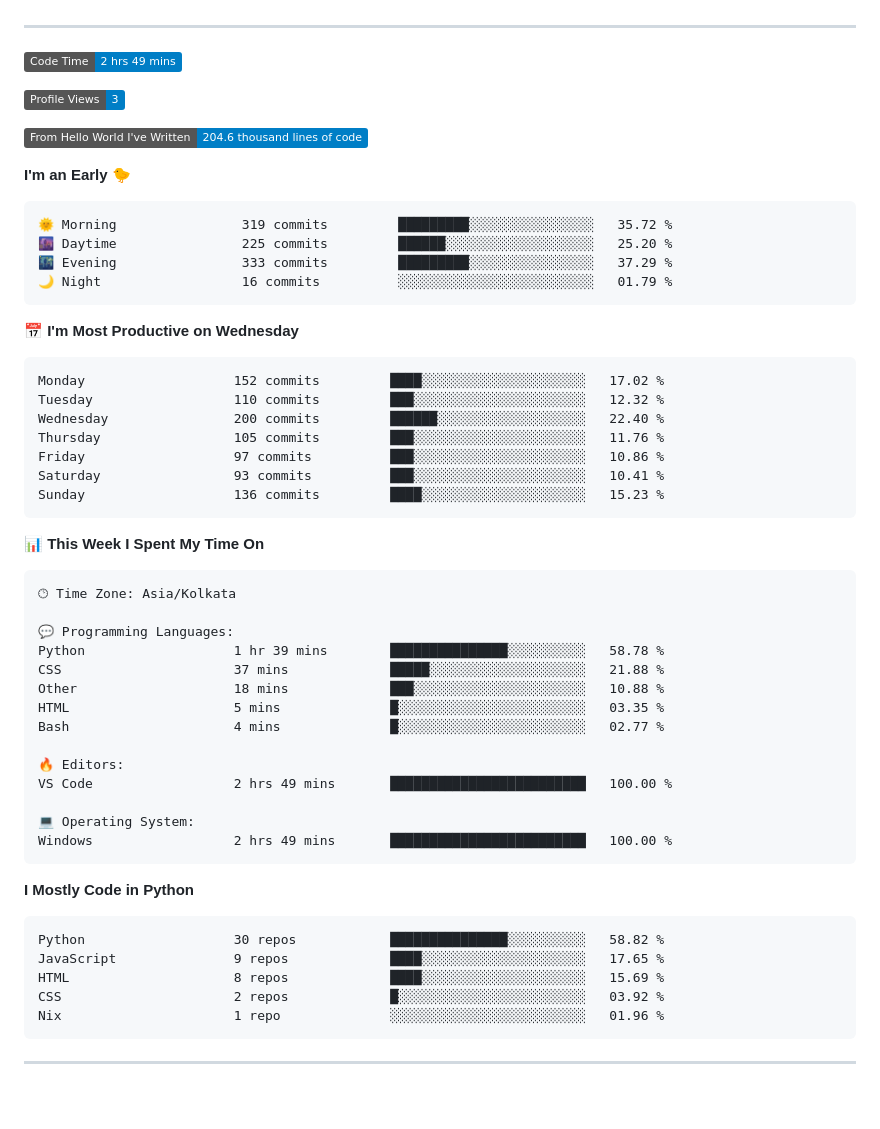
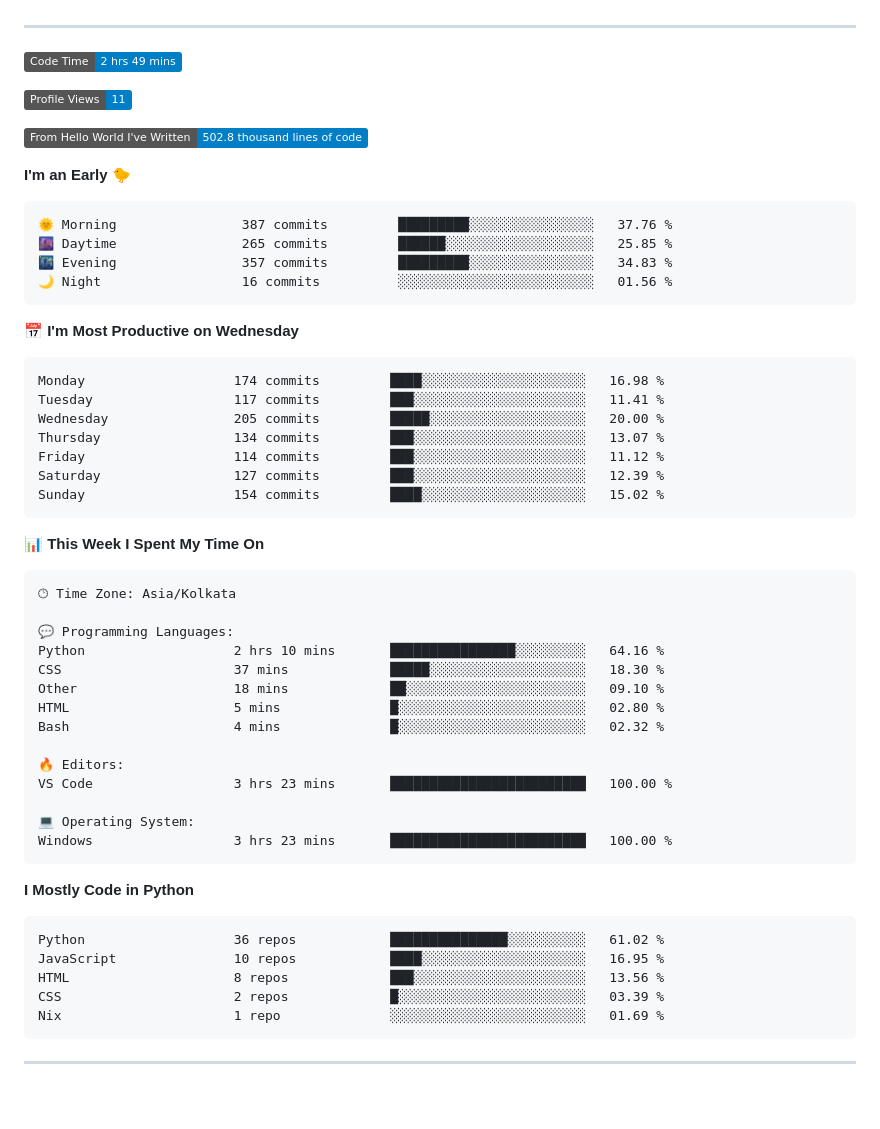
Before and after one commit to SpreadSheets600/SpreadSheets600, a Markdown page: README.md, the part around the change. Drawn GitHub-style; badges without logos.

Commit message:
Updated with Dev Metrics

````diff
--- a/README.md
+++ b/README.md
@@ -307,28 +307,28 @@
 <!--START_SECTION:waka-->
 ![Code Time](http://img.shields.io/badge/Code%20Time-2%20hrs%2049%20mins-blue)
 
-![Profile Views](http://img.shields.io/badge/Profile%20Views-3-blue)
+![Profile Views](http://img.shields.io/badge/Profile%20Views-11-blue)
 
-![Lines of code](https://img.shields.io/badge/From%20Hello%20World%20I%27ve%20Written-204.6%20thousand%20lines%20of%20code-blue)
+![Lines of code](https://img.shields.io/badge/From%20Hello%20World%20I%27ve%20Written-502.8%20thousand%20lines%20of%20code-blue)
 
 **I'm an Early 🐤**
 
 ```text
-🌞 Morning                319 commits         █████████░░░░░░░░░░░░░░░░   35.72 %
-🌆 Daytime                225 commits         ██████░░░░░░░░░░░░░░░░░░░   25.20 %
-🌃 Evening                333 commits         █████████░░░░░░░░░░░░░░░░   37.29 %
-🌙 Night                  16 commits          ░░░░░░░░░░░░░░░░░░░░░░░░░   01.79 %
+🌞 Morning                387 commits         █████████░░░░░░░░░░░░░░░░   37.76 %
+🌆 Daytime                265 commits         ██████░░░░░░░░░░░░░░░░░░░   25.85 %
+🌃 Evening                357 commits         █████████░░░░░░░░░░░░░░░░   34.83 %
+🌙 Night                  16 commits          ░░░░░░░░░░░░░░░░░░░░░░░░░   01.56 %
 ```
 📅 **I'm Most Productive on Wednesday**
 
 ```text
-Monday                   152 commits         ████░░░░░░░░░░░░░░░░░░░░░   17.02 %
-Tuesday                  110 commits         ███░░░░░░░░░░░░░░░░░░░░░░   12.32 %
-Wednesday                200 commits         ██████░░░░░░░░░░░░░░░░░░░   22.40 %
-Thursday                 105 commits         ███░░░░░░░░░░░░░░░░░░░░░░   11.76 %
-Friday                   97 commits          ███░░░░░░░░░░░░░░░░░░░░░░   10.86 %
-Saturday                 93 commits          ███░░░░░░░░░░░░░░░░░░░░░░   10.41 %
-Sunday                   136 commits         ████░░░░░░░░░░░░░░░░░░░░░   15.23 %
+Monday                   174 commits         ████░░░░░░░░░░░░░░░░░░░░░   16.98 %
+Tuesday                  117 commits         ███░░░░░░░░░░░░░░░░░░░░░░   11.41 %
+Wednesday                205 commits         █████░░░░░░░░░░░░░░░░░░░░   20.00 %
+Thursday                 134 commits         ███░░░░░░░░░░░░░░░░░░░░░░   13.07 %
+Friday                   114 commits         ███░░░░░░░░░░░░░░░░░░░░░░   11.12 %
+Saturday                 127 commits         ███░░░░░░░░░░░░░░░░░░░░░░   12.39 %
+Sunday                   154 commits         ████░░░░░░░░░░░░░░░░░░░░░   15.02 %
 ```
 
 
@@ -338,27 +338,27 @@ Sunday                   136 commits         ████░░░░░░░
 🕑︎ Time Zone: Asia/Kolkata
 
 💬 Programming Languages:
-Python                   1 hr 39 mins        ███████████████░░░░░░░░░░   58.78 %
-CSS                      37 mins             █████░░░░░░░░░░░░░░░░░░░░   21.88 %
-Other                    18 mins             ███░░░░░░░░░░░░░░░░░░░░░░   10.88 %
-HTML                     5 mins              █░░░░░░░░░░░░░░░░░░░░░░░░   03.35 %
-Bash                     4 mins              █░░░░░░░░░░░░░░░░░░░░░░░░   02.77 %
+Python                   2 hrs 10 mins       ████████████████░░░░░░░░░   64.16 %
+CSS                      37 mins             █████░░░░░░░░░░░░░░░░░░░░   18.30 %
+Other                    18 mins             ██░░░░░░░░░░░░░░░░░░░░░░░   09.10 %
+HTML                     5 mins              █░░░░░░░░░░░░░░░░░░░░░░░░   02.80 %
+Bash                     4 mins              █░░░░░░░░░░░░░░░░░░░░░░░░   02.32 %
 
 🔥 Editors:
-VS Code                  2 hrs 49 mins       █████████████████████████   100.00 %
+VS Code                  3 hrs 23 mins       █████████████████████████   100.00 %
 
 💻 Operating System:
-Windows                  2 hrs 49 mins       █████████████████████████   100.00 %
+Windows                  3 hrs 23 mins       █████████████████████████   100.00 %
 ```
 
 **I Mostly Code in Python**
 
 ```text
-Python                   30 repos            ███████████████░░░░░░░░░░   58.82 %
-JavaScript               9 repos             ████░░░░░░░░░░░░░░░░░░░░░   17.65 %
-HTML                     8 repos             ████░░░░░░░░░░░░░░░░░░░░░   15.69 %
-CSS                      2 repos             █░░░░░░░░░░░░░░░░░░░░░░░░   03.92 %
-Nix                      1 repo              ░░░░░░░░░░░░░░░░░░░░░░░░░   01.96 %
+Python                   36 repos            ███████████████░░░░░░░░░░   61.02 %
+JavaScript               10 repos            ████░░░░░░░░░░░░░░░░░░░░░   16.95 %
+HTML                     8 repos             ███░░░░░░░░░░░░░░░░░░░░░░   13.56 %
+CSS                      2 repos             █░░░░░░░░░░░░░░░░░░░░░░░░   03.39 %
+Nix                      1 repo              ░░░░░░░░░░░░░░░░░░░░░░░░░   01.69 %
 ```
 
 
````
